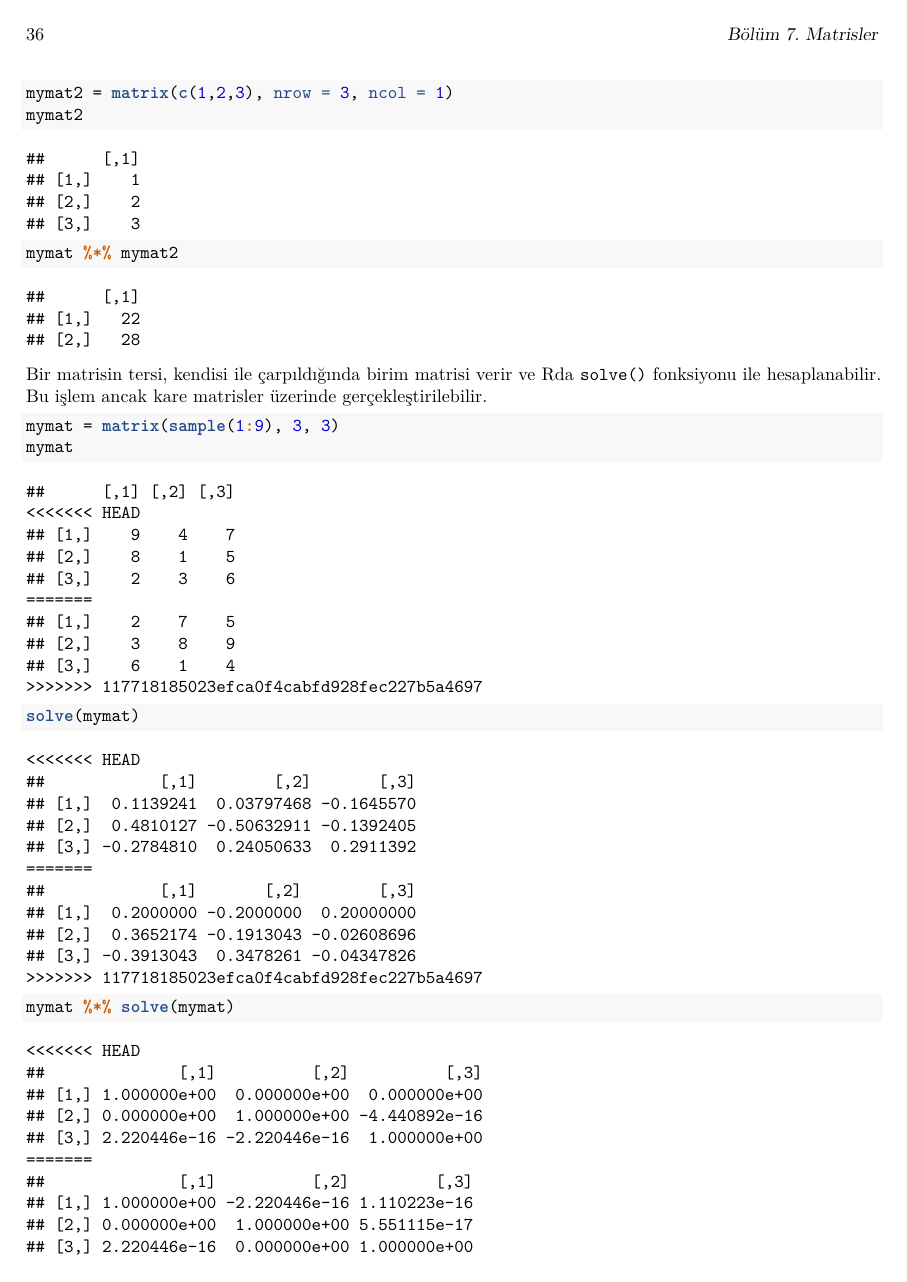
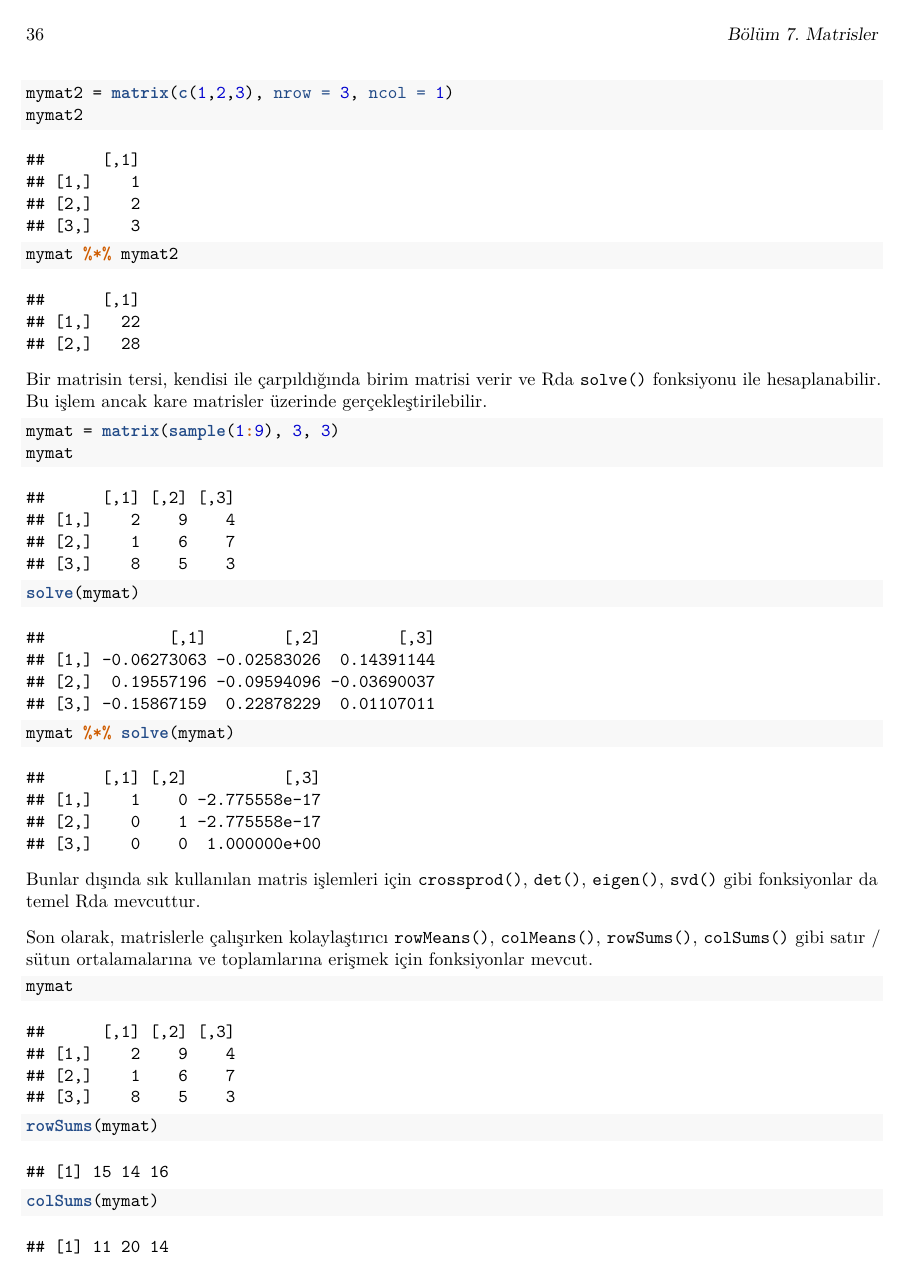
Before and after one commit to mdonertas/R_giris, a LaTeX book (R_Giris.tex): page 36 of 39. Compiled offline with pdfLaTeX.

Commit message:
fix merging

```diff
--- a/R_Giris.tex
+++ b/R_Giris.tex
@@ -2461,15 +2461,9 @@ matrisler üzerinde gerçekleştirilebilir.
 
 \begin{verbatim}
 ##      [,1] [,2] [,3]
-<<<<<<< HEAD
-## [1,]    9    4    7
-## [2,]    8    1    5
-## [3,]    2    3    6
-=======
-## [1,]    2    7    5
-## [2,]    3    8    9
-## [3,]    6    1    4
->>>>>>> 117718185023efca0f4cabfd928fec227b5a4697
+## [1,]    2    9    4
+## [2,]    1    6    7
+## [3,]    8    5    3
 \end{verbatim}
 
 \begin{Shaded}
@@ -2479,17 +2473,10 @@ matrisler üzerinde gerçekleştirilebilir.
 \end{Shaded}
 
 \begin{verbatim}
-<<<<<<< HEAD
-##            [,1]        [,2]       [,3]
-## [1,]  0.1139241  0.03797468 -0.1645570
-## [2,]  0.4810127 -0.50632911 -0.1392405
-## [3,] -0.2784810  0.24050633  0.2911392
-=======
-##            [,1]       [,2]        [,3]
-## [1,]  0.2000000 -0.2000000  0.20000000
-## [2,]  0.3652174 -0.1913043 -0.02608696
-## [3,] -0.3913043  0.3478261 -0.04347826
->>>>>>> 117718185023efca0f4cabfd928fec227b5a4697
+##             [,1]        [,2]        [,3]
+## [1,] -0.06273063 -0.02583026  0.14391144
+## [2,]  0.19557196 -0.09594096 -0.03690037
+## [3,] -0.15867159  0.22878229  0.01107011
 \end{verbatim}
 
 \begin{Shaded}
@@ -2499,17 +2486,10 @@ matrisler üzerinde gerçekleştirilebilir.
 \end{Shaded}
 
 \begin{verbatim}
-<<<<<<< HEAD
-##              [,1]          [,2]          [,3]
-## [1,] 1.000000e+00  0.000000e+00  0.000000e+00
-## [2,] 0.000000e+00  1.000000e+00 -4.440892e-16
-## [3,] 2.220446e-16 -2.220446e-16  1.000000e+00
-=======
-##              [,1]          [,2]         [,3]
-## [1,] 1.000000e+00 -2.220446e-16 1.110223e-16
-## [2,] 0.000000e+00  1.000000e+00 5.551115e-17
-## [3,] 2.220446e-16  0.000000e+00 1.000000e+00
->>>>>>> 117718185023efca0f4cabfd928fec227b5a4697
+##      [,1] [,2]          [,3]
+## [1,]    1    0 -2.775558e-17
+## [2,]    0    1 -2.775558e-17
+## [3,]    0    0  1.000000e+00
 \end{verbatim}
 
 Bunlar dışında sık kullanılan matris işlemleri için
@@ -2528,3 +2508,6 @@ sütun ortalamalarına ve toplamlarına erişmek için fonksiyonlar mevcut.
 
 \begin{verbatim}
 ##      [,1] [,2] [,3]
+## [1,]    2    9    4
+## [2,]    1    6    7
+## [3,]    8    5    3
@@ -2546,3 +2520,4 @@ sütun ortalamalarına ve toplamlarına erişmek için fonksiyonlar mevcut.
 \end{Shaded}
 
 \begin{verbatim}
+## [1] 15 14 16
@@ -2560,3 +2530,4 @@ sütun ortalamalarına ve toplamlarına erişmek için fonksiyonlar mevcut.
 \end{Shaded}
 
 \begin{verbatim}
+## [1] 11 20 14
```
Also changed, not shown: R_Giris.pdf, R_Giris_files/figure-html/inithist-1.png, R_Giris.tex (31 more changed lines), 2 other files.
